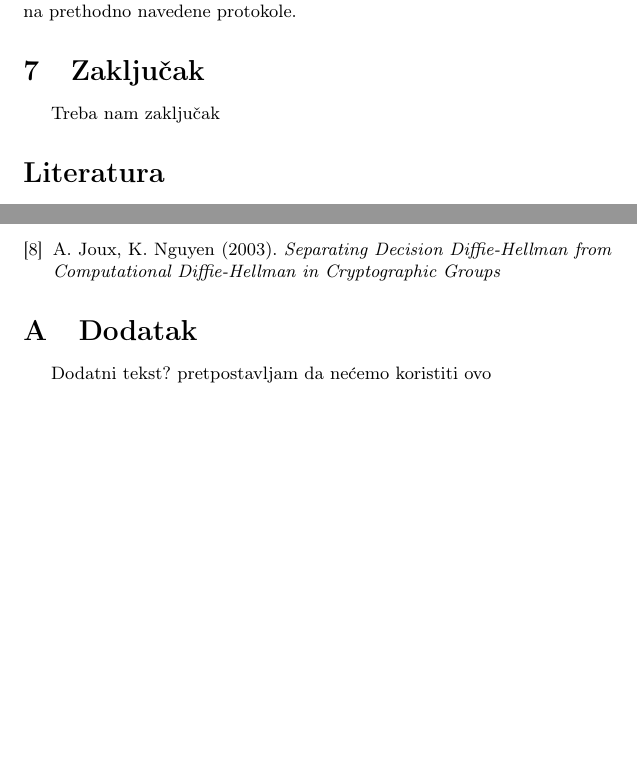
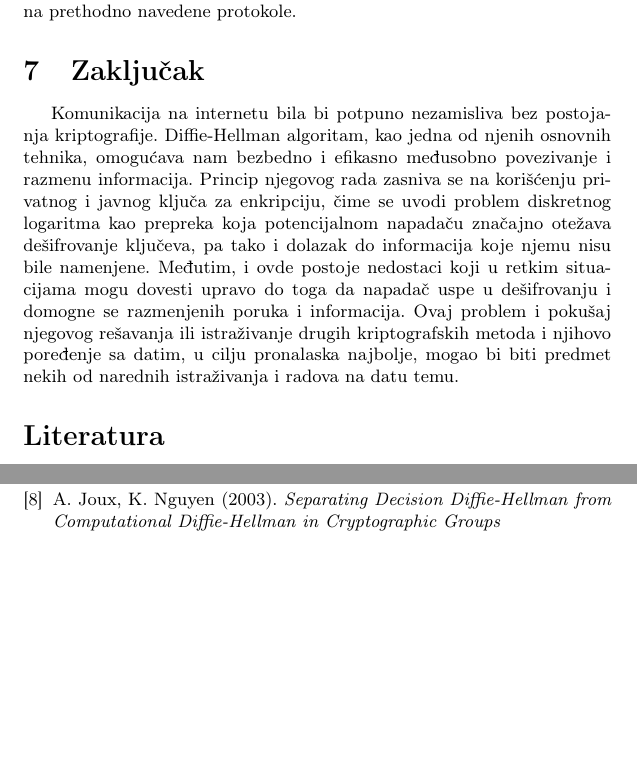
Before and after one commit to DunjaMilenkovic/6_TNP2022, a LaTeX document (radni-fajl.tex): two parts of pages 10 and 11 of 11, joined at a grey line, cut so that both start at the same text, the shorter picture padded with empty space. Compiled offline with pdfLaTeX.

Commit message:
Zaključak

```diff
--- a/radni-fajl.tex
+++ b/radni-fajl.tex
@@ -342,7 +342,7 @@ IPSec (skraćeno od eng. Internet Protocol Security) je protokol koji obezbeđuj
 \section{Zaključak}
 \label{sec:zakljucak}
 
-Treba nam zaključak
+Komunikacija na internetu bila bi potpuno nezamisliva bez postojanja kriptografije. Diffie-Hellman algoritam, kao jedna od njenih osnovnih tehnika, omogućava nam bezbedno i efikasno međusobno povezivanje i razmenu informacija. Princip njegovog rada zasniva se na korišćenju privatnog i javnog ključa za enkripciju, čime se uvodi problem diskretnog logaritma kao prepreka koja potencijalnom napadaču značajno otežava dešifrovanje ključeva, pa tako i dolazak do informacija koje njemu nisu bile namenjene. Međutim, i ovde postoje nedostaci koji u retkim situacijama mogu dovesti upravo do toga da napadač uspe u dešifrovanju i domogne se razmenjenih poruka i informacija. Ovaj problem i pokušaj njegovog rešavanja ili istraživanje drugih kriptografskih metoda i njihovo poređenje sa datim, u cilju pronalaska najbolje, mogao bi biti predmet nekih od narednih istraživanja i radova na datu temu.
 
 \addcontentsline{toc}{section}{Literatura}
 \appendix
@@ -373,9 +373,9 @@ Treba nam zaključak
 \end{thebibliography}
 
 
-\appendix
-\section{Dodatak}
-Dodatni tekst? pretpostavljam da nećemo koristiti ovo
+%\appendix
+%\section{Dodatak}
+%Dodatni tekst? pretpostavljam da nećemo koristiti ovo
 
 
 \end{document}
```
